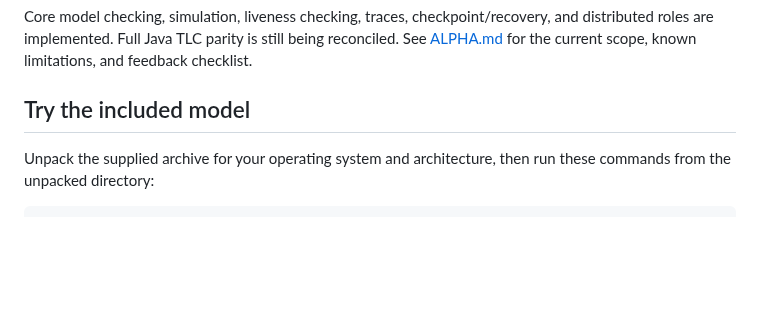
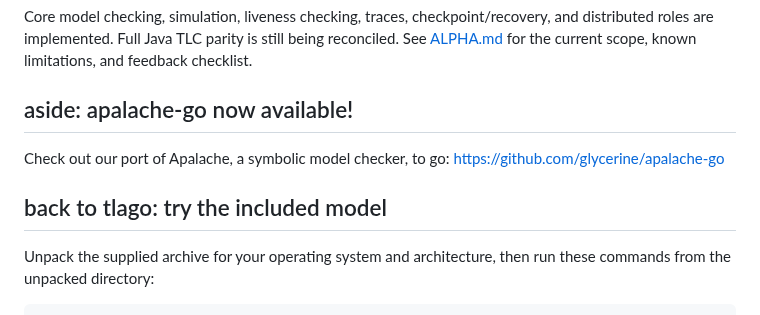
Before and after one commit to glycerine/tlago, a Markdown page: README.md, the part around the change. Rendered like a GitHub page; blank space fills up the shorter version.

Commit message:
readme mention apalache-go

```diff
--- a/README.md
+++ b/README.md
@@ -7,7 +7,11 @@ liveness checking, traces, checkpoint/recovery, and distributed roles are
 implemented. Full Java TLC parity is still being reconciled. See [ALPHA.md](ALPHA.md)
 for the current scope, known limitations, and feedback checklist.
 
-## Try the included model
+## aside: apalache-go now available!
+
+Check out our port of Apalache, a symbolic model checker, to go: https://github.com/glycerine/apalache-go
+
+## back to tlago: try the included model
 
 Unpack the supplied archive for your operating system and architecture, then run
 these commands from the unpacked directory:
```
